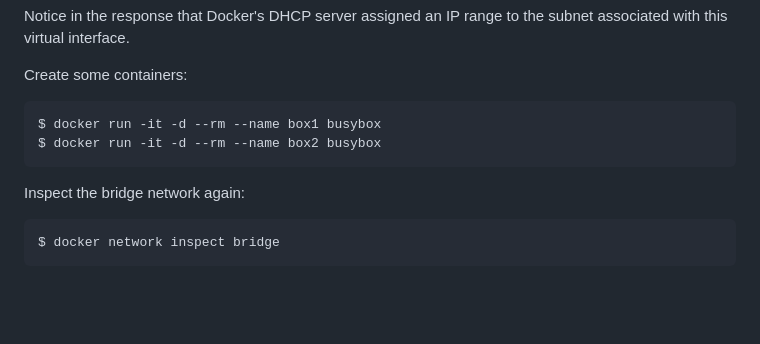
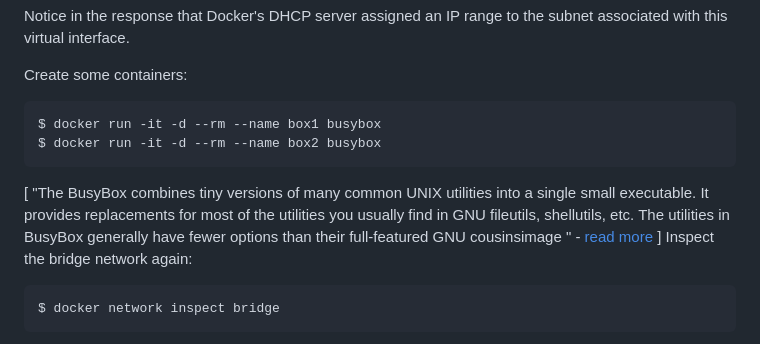
Before and after one commit to diarmuidoconnor/agile-practice-module, a Markdown page: topic13/book-6/01.Bridge_Network.md, the part around one of its changes. GitHub-like rendering; blank space fills up the shorter version.

Commit message:
Busybox reference

```diff
--- a/topic13/book-6/01.Bridge_Network.md
+++ b/topic13/book-6/01.Bridge_Network.md
@@ -15,6 +15,7 @@ Create some containers:
 $ docker run -it -d --rm --name box1 busybox
 $ docker run -it -d --rm --name box2 busybox
 ~~~
+[ "The BusyBox combines tiny versions of many common UNIX utilities into a single small executable. It provides replacements for most of the utilities you usually find in GNU fileutils, shellutils, etc. The utilities in BusyBox generally have fewer options than their full-featured GNU cousinsimage " - [read more][busybox] ]
 Inspect the bridge network again:
 ~~~bash
 $ docker network inspect bridge
```
Also changed, not shown: other parts of topic13/book-6/01.Bridge_Network.md (+2 -0 lines).
